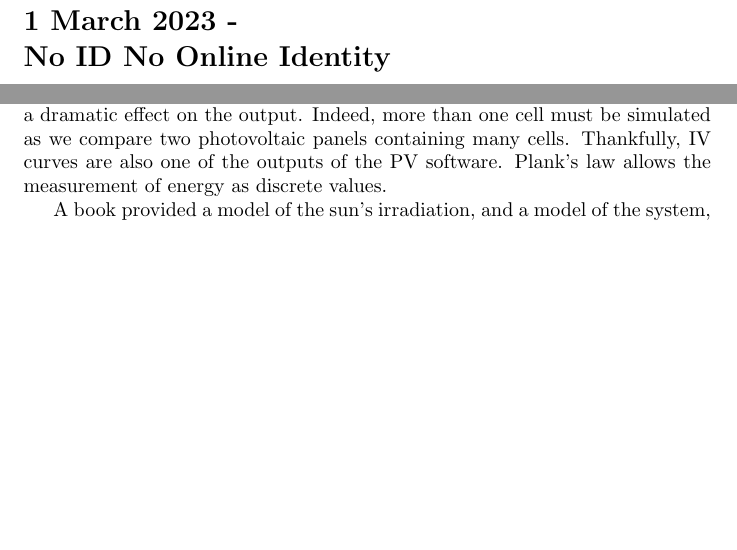
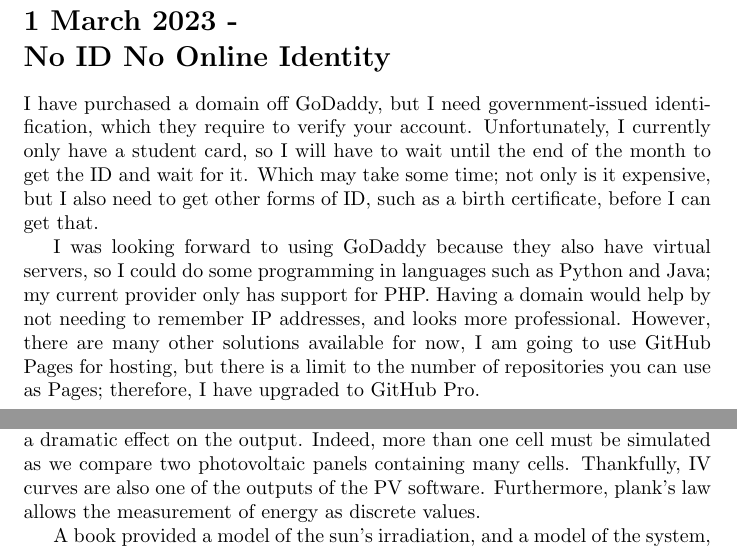
Before and after one commit to b1ngster/Content_Guide, a LaTeX document (main.tex): two parts of pages 3 and 5 of 6 before the commit and two parts of pages 4 and 7 of 8 after it, joined at a grey line, cut so that both start at the same text, the shorter picture padded with empty space. Compiled offline with pdfLaTeX.

Commit message:
Blog entry added

```diff
--- a/main.tex
+++ b/main.tex
@@ -31,6 +31,4 @@
 \tableofcontents
 \newpage
 
-\section*{1 March 2023 - \\ No ID No Online Identity}
-\addcontentsline{toc}{section}{\protect\numberline{}28 February 2023}
 
@@ -37,3 +46,11 @@
+\section*{1 March 2023 - \\No ID No Online Identity}
+\addcontentsline{toc}{section}{\protect\numberline{}1 March 2023 - No ID No Online Identity}
+
+I have purchased a domain off GoDaddy, but I need government-issued identification, which they require to verify your account. Unfortunately, I currently only have a student card, so I will have to wait until the end of the month to get the ID and wait for it. Which may take some time; not only is it expensive, but I also need to get other forms of ID, such as a birth certificate, before I can get that.
+
+I was looking forward to using GoDaddy because they also have virtual servers, so I could do some programming in languages such as Python and Java; my current provider only has support for PHP. Having a domain would help by not needing to remember IP addresses, and looks more professional. However, there are many other solutions available for now, I am going to use GitHub Pages for hosting, but there is a limit to the number of repositories you can use as Pages; therefore, I have upgraded to GitHub Pro.
+
+\newpage
 \section*{28 February 2023 \\ Reflection on Msc Data Science}
 \addcontentsline{toc}{section}{\protect\numberline{}28 February 2023 - Reflection on Msc Data Science}
 
@@ -68,7 +85,7 @@
 
 Most textbooks create an electrical circuit model; I followed a text recreating it in Matlab, which produced IV curves. Unfortunately, I needed help with the code and requested the book's publisher for its source code, but they only provided that to lectures. I also contacted one of the book's authors, but he didn't have it; the code was from the other author. But by that time, I found other resources. Matlab provides several modelling methods, such as Simulink, where components can be developed in a drag-and-drop interface defining their attributes. I choosen to use the pure code approach, which enabled a greater understanding of the system's inner workings.
 
-I used Villalva's photovoltaic model, which uses two cells. These account for the non-linearity, but this does not occur just in photovoltaic cells in Duffy (2016) Advanced Engineering highlights the work of Fairweather and Ingham (1941): Subsidence transients in resistors containing none linear resistor with reference to the problem of spark quenching explains that a non-linear component is more realistic in a circuit, having more than a non-linear component has a dramatic effect on the output. Indeed, more than one cell must be simulated as we compare two photovoltaic panels containing many cells. Thankfully, IV curves are also one of the outputs of the PV software. Plank's law allows the measurement of energy as discrete values.
+I used Villalva's photovoltaic model, which uses two cells. These account for the non-linearity, but this does not occur just in photovoltaic cells in Duffy (2016) Advanced Engineering highlights the work of Fairweather and Ingham (1941): Subsidence transients in resistors containing none linear resistor with reference to the problem of spark quenching explains that a non-linear component is more realistic in a circuit, having more than a non-linear component has a dramatic effect on the output. Indeed, more than one cell must be simulated as we compare two photovoltaic panels containing many cells. Thankfully, IV curves are also one of the outputs of the PV software. Furthermore, plank's law allows the measurement of energy as discrete values.
 
 A book provided a model of the sun's irradiation, and a model of the system, if inputs are correct, should give the output that would correspond to that of the real and simulated data. So the data's distribution matched the actual data and the simulated but not the actual values. Indeed the weather also affects the solar array, and forecasting the weather is challenging. Several other things need to be considered: the solar array is connected to an inverter, and the electrical grid to which it is connected imparts their characteristics. The simulation software that was used to recreate the actual data can utilise 3D object files to play locations and the shadows of buildings. Partial shadows and clouds affect the photovoltaic array, which may not have been accounted for.
 
```
Also changed, not shown: main.tex (13 more changed lines).
